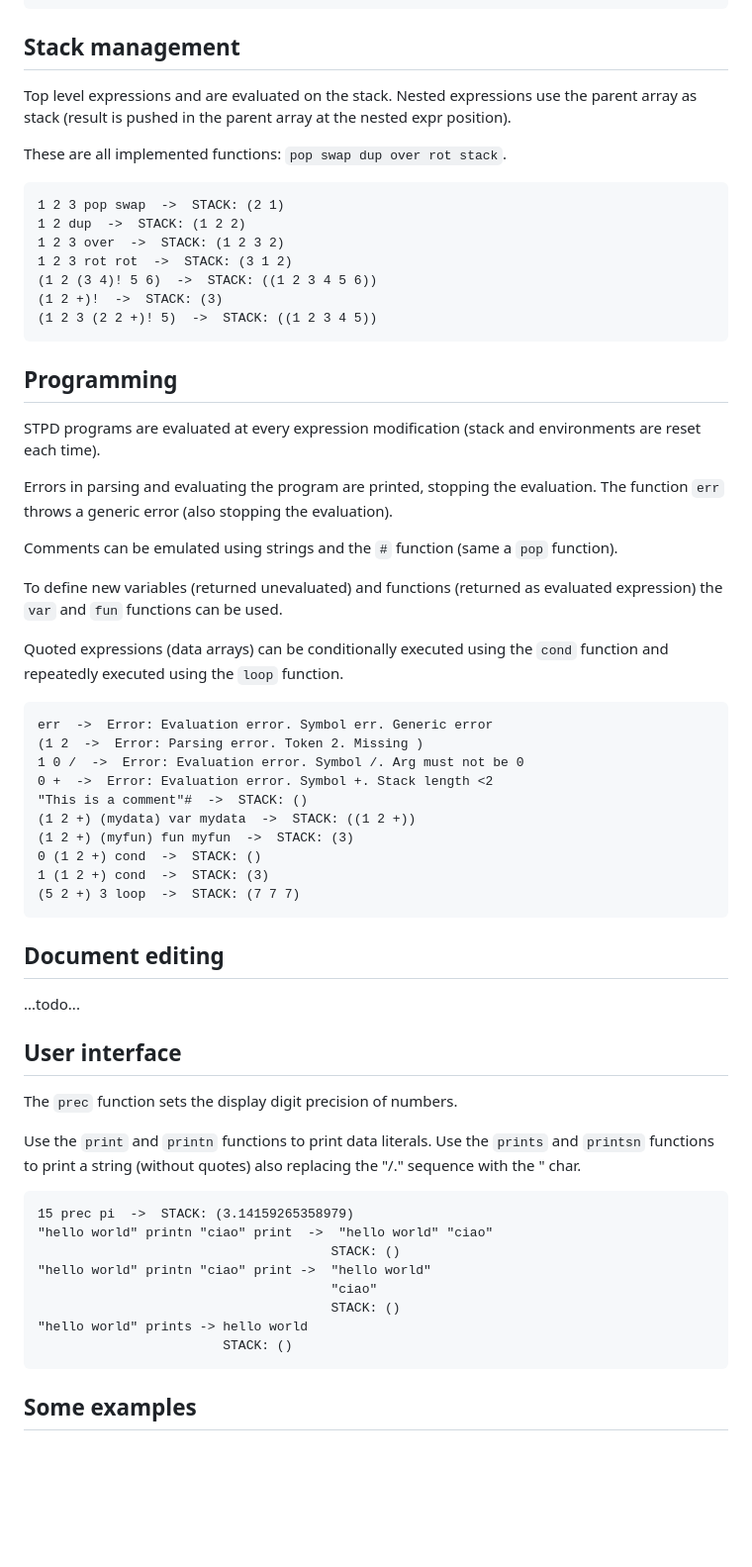
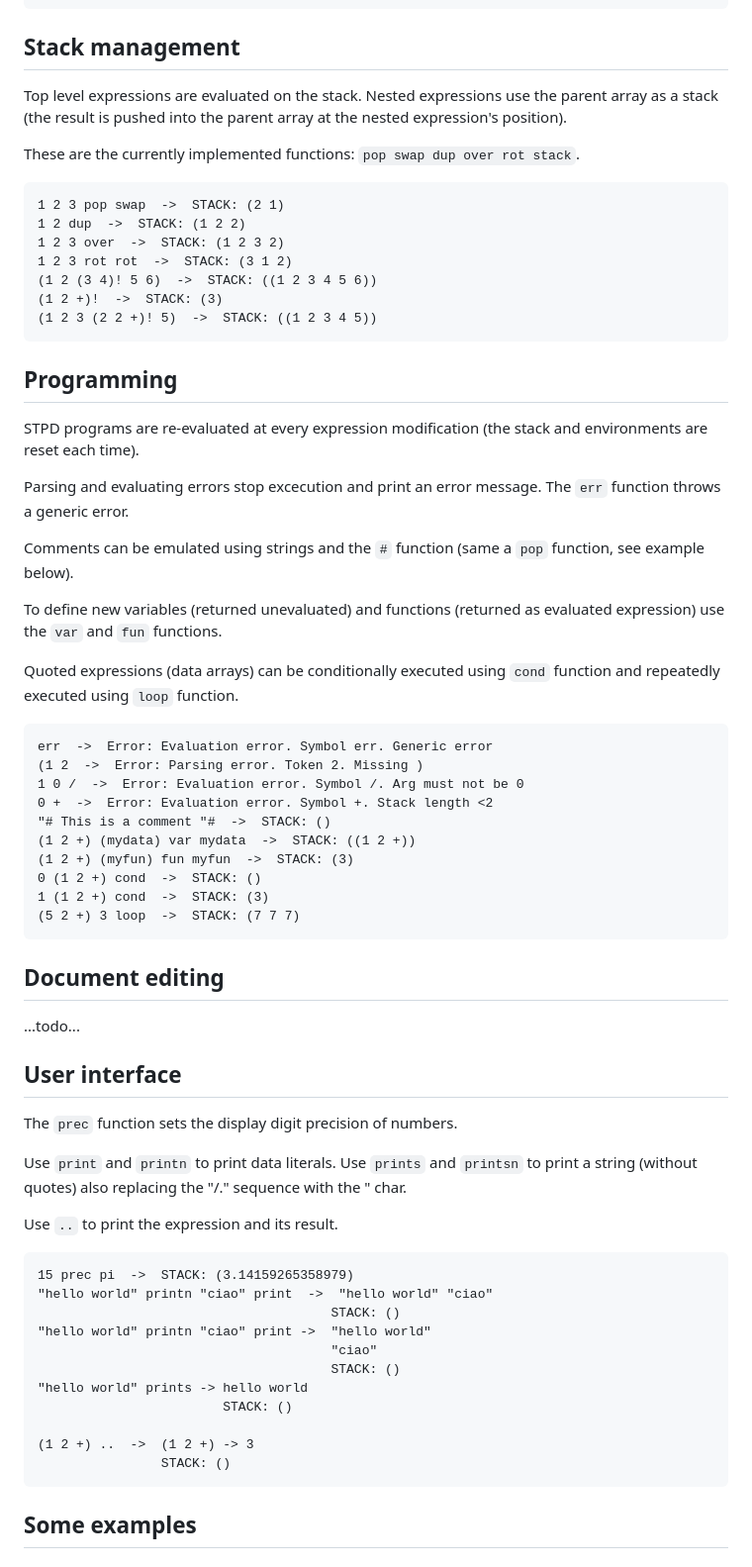
Before and after one commit to stpd1/stpd, a Markdown page: README.md, the part around one of its changes. Shown at 99% size. GitHub-like rendering; blank space fills up the shorter version.

````diff
--- a/README.md
+++ b/README.md
@@ -128,9 +128,9 @@
 
 ## Stack management
 
-Top level expressions and are evaluated on the stack. Nested expressions use the parent array as stack (result is pushed in the parent array at the nested expr position).
+Top level expressions are evaluated on the stack. Nested expressions use the parent array as a stack (the result is pushed into the parent array at the nested expression's position).
 
-These are all implemented functions: ```pop swap dup over rot stack```.
+These are the currently implemented functions: ```pop swap dup over rot stack```.
 
 ```
 1 2 3 pop swap  ->  STACK: (2 1)
@@ -144,22 +144,22 @@
 
 ## Programming
 
-STPD programs are evaluated at every expression modification (stack and environments are reset each time).
+STPD programs are re-evaluated at every expression modification (the stack and environments are reset each time).
 
-Errors in parsing and evaluating the program are printed, stopping the evaluation. The function ```err``` throws a generic error (also stopping the evaluation).
+Parsing and evaluating errors stop excecution and print an error message. The ```err``` function throws a generic error.
 
-Comments can be emulated using strings and the ```#``` function (same a ```pop``` function).
+Comments can be emulated using strings and the ```#``` function (same a ```pop``` function, see example below).
 
-To define new variables (returned unevaluated) and functions (returned as evaluated expression) the ```var``` and ```fun``` functions can be used.
+To define new variables (returned unevaluated) and functions (returned as evaluated expression) use the ```var``` and ```fun``` functions.
 
-Quoted expressions (data arrays) can be conditionally executed using the ```cond``` function and repeatedly executed using the ```loop``` function.
+Quoted expressions (data arrays) can be conditionally executed using ```cond``` function and repeatedly executed using ```loop``` function.
 
 ```
 err  ->  Error: Evaluation error. Symbol err. Generic error
 (1 2  ->  Error: Parsing error. Token 2. Missing )
 1 0 /  ->  Error: Evaluation error. Symbol /. Arg must not be 0
 0 +  ->  Error: Evaluation error. Symbol +. Stack length <2
-"This is a comment"#  ->  STACK: ()
+"# This is a comment "#  ->  STACK: ()
 (1 2 +) (mydata) var mydata  ->  STACK: ((1 2 +))
 (1 2 +) (myfun) fun myfun  ->  STACK: (3)
 0 (1 2 +) cond  ->  STACK: ()
@@ -175,7 +175,9 @@ err  ->  Error: Evaluation error. Symbol err. Generic error
 
 The ```prec``` function sets the display digit precision of numbers.
 
-Use the ```print``` and ```printn``` functions to print data literals. Use the ```prints``` and ```printsn``` functions to print a string (without quotes) also replacing the "/." sequence with the " char.
+Use ```print``` and ```printn``` to print data literals. Use ```prints``` and ```printsn``` to print a string (without quotes) also replacing the "/." sequence with the " char.
+
+Use ```..``` to print the expression and its result.
 
 ```
 15 prec pi  ->  STACK: (3.14159265358979)
@@ -186,6 +188,9 @@
                                       STACK: ()
 "hello world" prints -> hello world
                         STACK: ()
+
+(1 2 +) ..  ->  (1 2 +) -> 3
+                STACK: ()
 ```
 
 ## Some examples
````
Also changed, not shown: other parts of README.md (+19 -19 lines).
